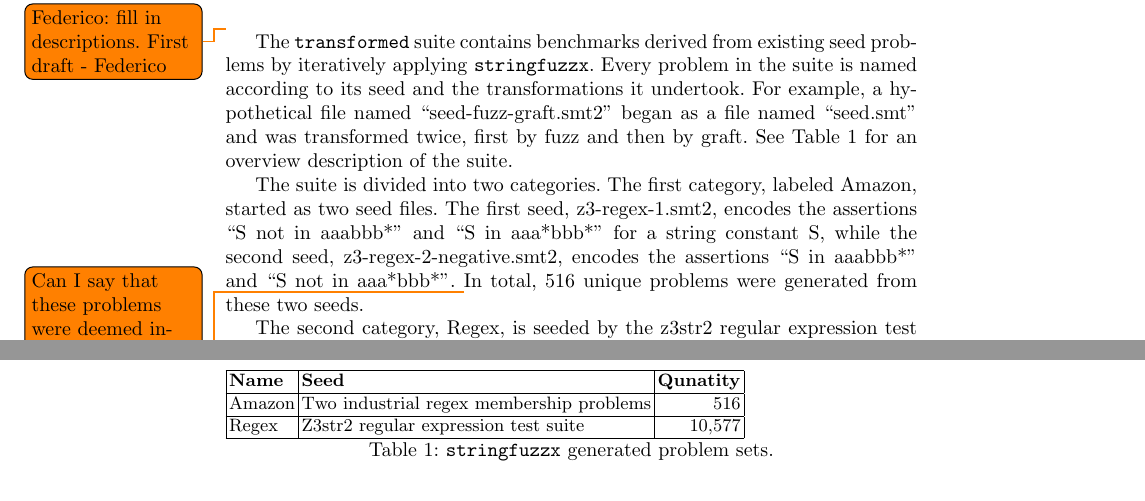
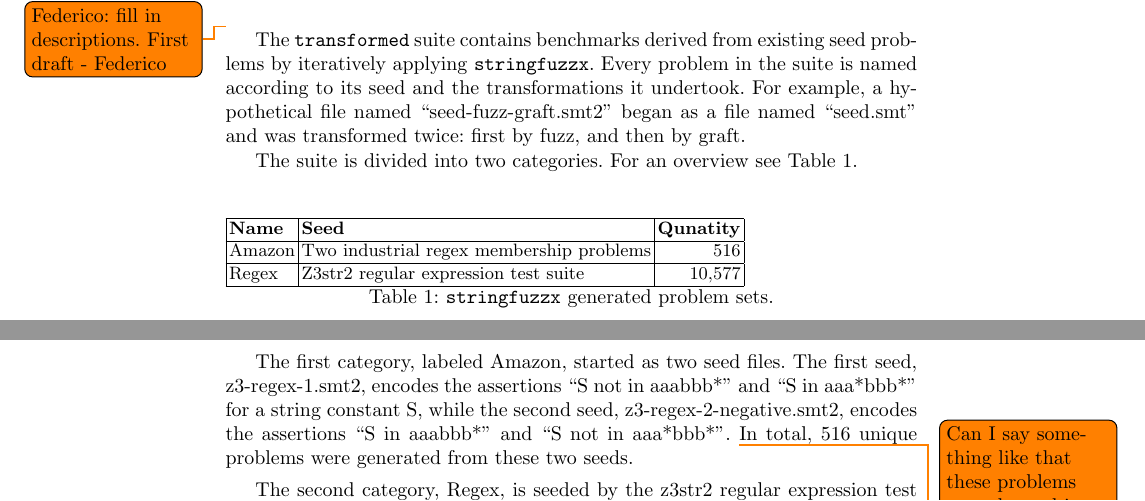
Before and after one commit to dblotsky/stringfuzz_paper, a LaTeX paper (paper.tex, which reads includes/problems.tex): two parts of pages 4 and 5 of 7, joined at a grey line, cut so that both start at the same text. Compiled offline with pdfLaTeX.

Commit message:
small fix to transformed suite

```diff
--- a/includes/problems.tex
+++ b/includes/problems.tex
@@ -22,16 +22,11 @@
     \todo{Federico: fill in descriptions. First draft - Federico}
 
     The \texttt{transformed} suite contains benchmarks derived from existing seed problems by iteratively applying \transformer{}.
-    Every problem in the suite is named according to its seed and the transformations it undertook. For example, a hypothetical file named ``seed-fuzz-graft.smt2'' began as a file named ``seed.smt'' and was transformed twice, first by fuzz and then by graft. See Table~\ref{tbl:transformed} for an overview description of the suite.
+    Every problem in the suite is named according to its seed and the transformations it undertook.
+    For example, a hypothetical file named ``seed-fuzz-graft.smt2'' began as a file named ``seed.smt'' and was transformed twice:
+    first by fuzz, and then by graft.
 
-    The suite is divided into two categories. The first category, labeled Amazon, started as two seed files.
-    The first seed, z3-regex-1.smt2, encodes the assertions ``S not in aaabbb*'' and ``S in aaa*bbb*'' for a string constant S,
-    while the second seed, z3-regex-2-negative.smt2, encodes the assertions ``S in aaabbb*'' and ``S not in aaa*bbb*''.
-    \todo{Can I say that these problems were deemed industrially relevant by Amazon? Probably not, right?}
-    In total, 516 unique problems were generated from these two seeds.
-
-    The second category, Regex, is seeded by the z3str2 regular expression test suite \cite{} \todo{Is this right? If so where we can cite?}. This test suite contains 42 problems dealing with a wide variety of regular expressions.
-    Through accumulative transformations, as before, we were able to produce 10,577 unique benchmarks.
+    The suite is divided into two categories. For an overview see Table~\ref{tbl:transformed}.
 
     \begin{table}
     \begin{tabular}{|l|l|r|}
@@ -44,6 +39,18 @@
     \label{tbl:transformed}
     \end{table}
 
+    The first category, labeled Amazon, started as two seed files.
+    The first seed, z3-regex-1.smt2, encodes the assertions ``S not in aaabbb*'' and ``S in aaa*bbb*'' for a string constant S,
+    while the second seed, z3-regex-2-negative.smt2, encodes the assertions ``S in aaabbb*'' and ``S not in aaa*bbb*''.
+    \todo{Can I say something like that these problems were deemed industrially relevant by Amazon? Probably not, right?}
+    In total, 516 unique problems were generated from these two seeds.
+
+    The second category, Regex, is seeded by the z3str2 regular expression test suite \cite{}
+    \todo{Is this right? If so where we can cite?}.
+    This test suite contains 42 problems dealing with a wide variety of regular expressions.
+    Through cumulative transformations, as before, we were able to produce 10,577 unique benchmarks.
+
+
     \subsection{Usefulness to \us{}}
 
         This section describes the bugs we discovered in \us{} (that were subsequently fixed) by testing it with the \fuzzer{} problem suites.
```
